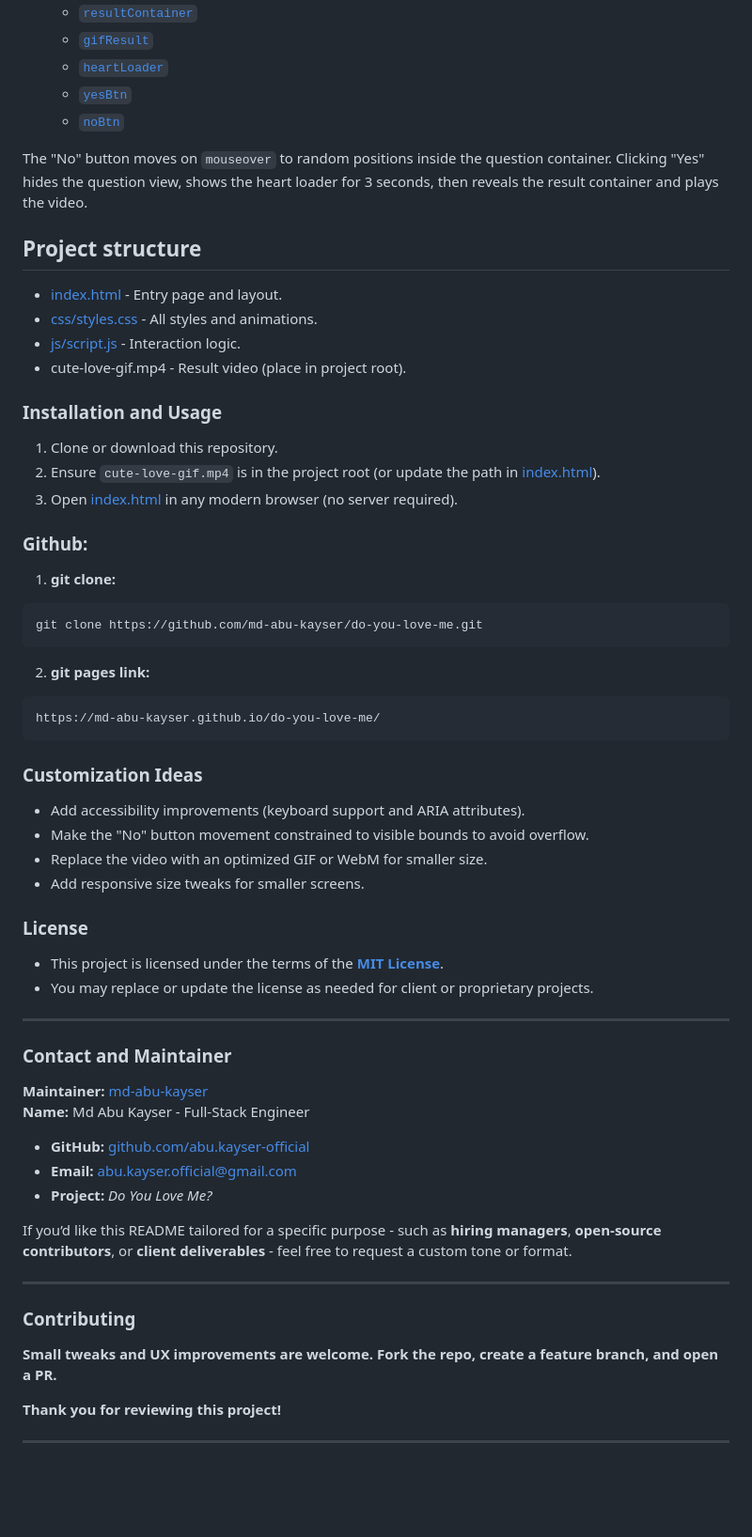
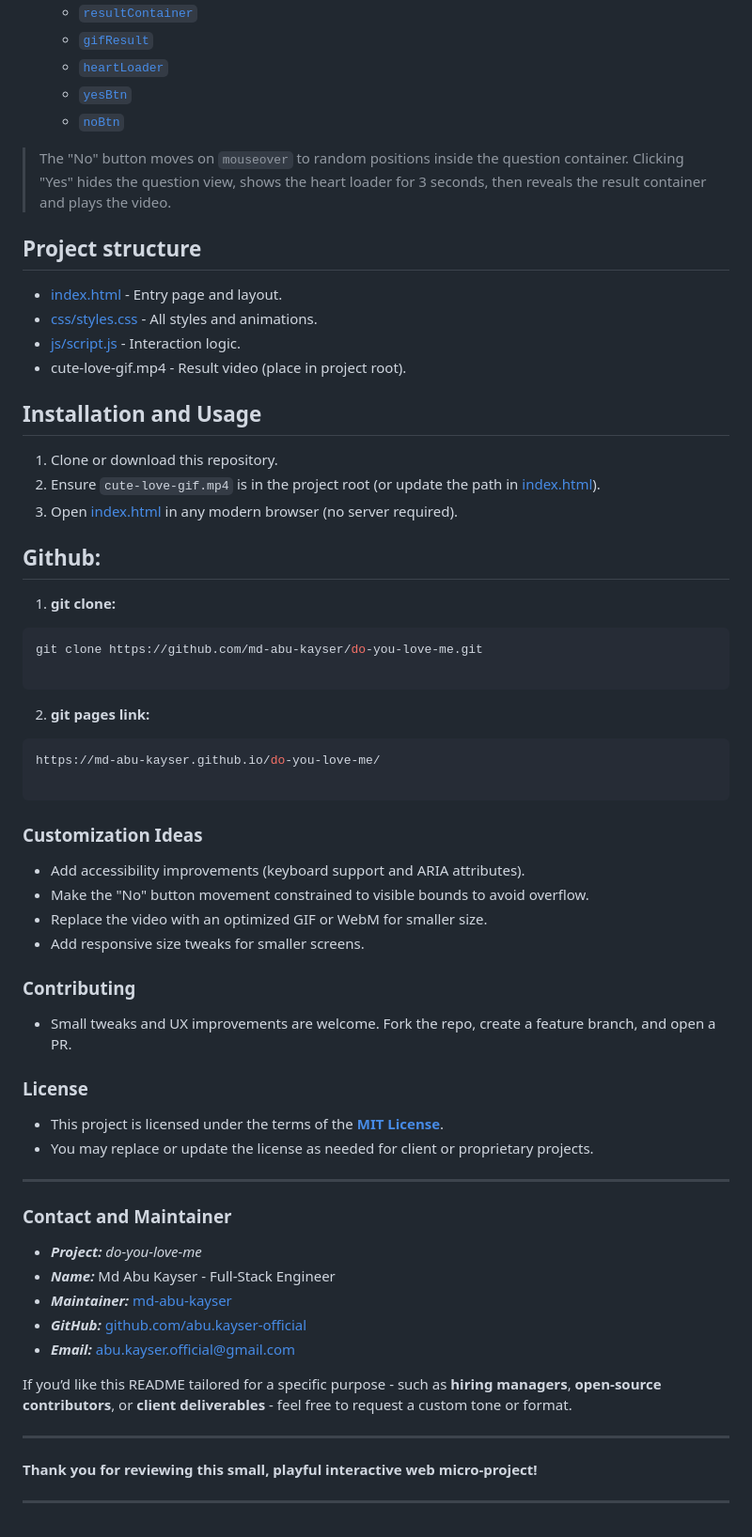
Before and after one commit to Kawser420/Do-You-Love-Me, a Markdown page: README.md, the part around the change. Shown at 94% size. Rendered like a GitHub page; blank space fills up the shorter version.

Commit message:
release(docs): v2.0.01 - finalize Do You Love Me interactive web project with playful DOM interactions, heart-loader animation, complete README documentation, MIT License, and updated identity to Md Abu Kayser - Full-Stack Engineer

````diff
--- a/README.md
+++ b/README.md
@@ -24,7 +24,7 @@ Open [index.html](index.html) in a browser to try the demo.
   - [`yesBtn`](js/script.js)
   - [`noBtn`](js/script.js)
 
-The "No" button moves on `mouseover` to random positions inside the question container. Clicking "Yes" hides the question view, shows the heart loader for 3 seconds, then reveals the result container and plays the video.
+> The "No" button moves on `mouseover` to random positions inside the question container. Clicking "Yes" hides the question view, shows the heart loader for 3 seconds, then reveals the result container and plays the video.
 
 ## Project structure
 
@@ -33,24 +33,26 @@ The "No" button moves on `mouseover` to random positions inside the question con
 - [js/script.js](js/script.js) - Interaction logic.
 - cute-love-gif.mp4 - Result video (place in project root).
 
-### Installation and Usage
+## Installation and Usage
 
 1. Clone or download this repository.
 2. Ensure `cute-love-gif.mp4` is in the project root (or update the path in [index.html](index.html)).
 3. Open [index.html](index.html) in any modern browser (no server required).
 
-### Github:
+## Github:
 
 1. **git clone:**
 
-```
+```bash
 git clone https://github.com/md-abu-kayser/do-you-love-me.git
+
 ```
 
 2. **git pages link:**
 
-```
+```bash
 https://md-abu-kayser.github.io/do-you-love-me/
+
 ```
 
 ### Customization Ideas
@@ -59,6 +61,10 @@ https://md-abu-kayser.github.io/do-you-love-me/
 - Make the "No" button movement constrained to visible bounds to avoid overflow.
 - Replace the video with an optimized GIF or WebM for smaller size.
 - Add responsive size tweaks for smaller screens.
+
+### Contributing
+
+- Small tweaks and UX improvements are welcome. Fork the repo, create a feature branch, and open a PR.
 
 ### License
 
@@ -69,21 +75,16 @@ https://md-abu-kayser.github.io/do-you-love-me/
 
 ### Contact and Maintainer
 
-**Maintainer:** [md-abu-kayser](https://github.com/md-abu-kayser)
-**Name:** Md Abu Kayser - Full-Stack Engineer
-
-- **GitHub:** [github.com/abu.kayser-official](https://github.com/md-abu-kayser)
-- **Email:** [abu.kayser.official@gmail.com](mailto:abu.kayser.official@gmail.com)
-- **Project:** _Do You Love Me?_
+- **_Project:_** _do-you-love-me_
+- **_Name:_** Md Abu Kayser - Full-Stack Engineer
+- **_Maintainer:_** [md-abu-kayser](https://github.com/md-abu-kayser)
+- **_GitHub:_** [github.com/abu.kayser-official](https://github.com/md-abu-kayser)
+- **_Email:_** [abu.kayser.official@gmail.com](mailto:abu.kayser.official@gmail.com)
 
 If you’d like this README tailored for a specific purpose - such as **hiring managers**, **open-source contributors**, or **client deliverables** - feel free to request a custom tone or format.
 
 ---
 
-### Contributing
-
-**Small tweaks and UX improvements are welcome. Fork the repo, create a feature branch, and open a PR.**
-
-**Thank you for reviewing this project!**
+**Thank you for reviewing this small, playful interactive web micro-project!**
 
 ---
````
